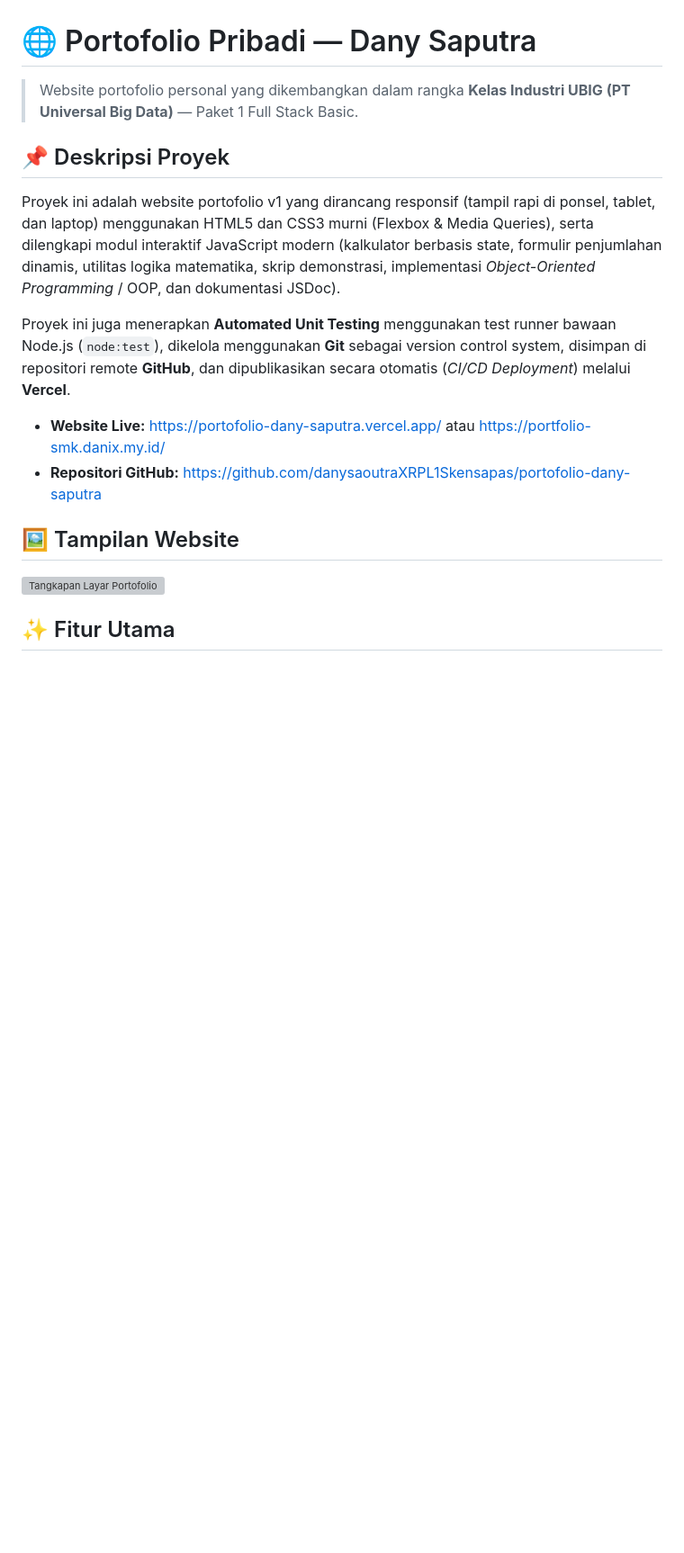
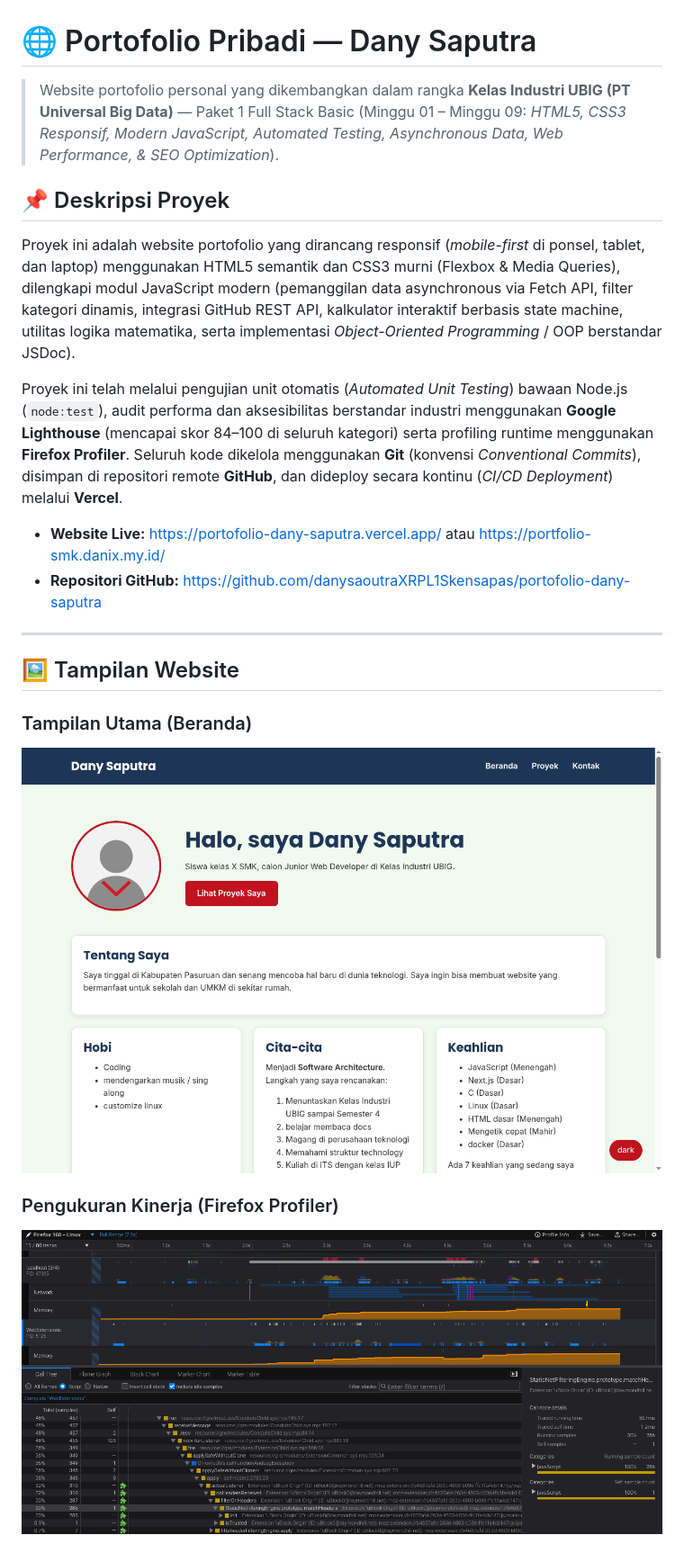
Before and after one commit to danysaoutraXRPL1Skensapas/portofolio-dany-saputra, a Markdown page: README.md, the part around one of its changes. Shown at 90% size. Drawn GitHub-style; pictures changed too: img/firefox-performance.png (added), img/profil-proyek.png (added); blank space fills up the shorter version; grey boxes are pictures that could not be loaded.

```diff
--- a/README.md
+++ b/README.md
@@ -1,19 +1,23 @@
 # 🌐 Portofolio Pribadi — Dany Saputra
 
-> Website portofolio personal yang dikembangkan dalam rangka **Kelas Industri UBIG (PT Universal Big Data)** — Paket 1 Full Stack Basic.
+> Website portofolio personal yang dikembangkan dalam rangka **Kelas Industri UBIG (PT Universal Big Data)** — Paket 1 Full Stack Basic (Minggu 01 – Minggu 09: *HTML5, CSS3 Responsif, Modern JavaScript, Automated Testing, Asynchronous Data, Web Performance, & SEO Optimization*).
 
 ## 📌 Deskripsi Proyek
 
-Proyek ini adalah website portofolio v1 yang dirancang responsif (tampil rapi di ponsel, tablet, dan laptop) menggunakan HTML5 dan CSS3 murni (Flexbox & Media Queries), serta dilengkapi modul interaktif JavaScript modern (kalkulator berbasis state, formulir penjumlahan dinamis, utilitas logika matematika, skrip demonstrasi, implementasi *Object-Oriented Programming* / OOP, dan dokumentasi JSDoc).
+Proyek ini adalah website portofolio yang dirancang responsif (*mobile-first* di ponsel, tablet, dan laptop) menggunakan HTML5 semantik dan CSS3 murni (Flexbox & Media Queries), dilengkapi modul JavaScript modern (pemanggilan data asynchronous via Fetch API, filter kategori dinamis, integrasi GitHub REST API, kalkulator interaktif berbasis state machine, utilitas logika matematika, serta implementasi *Object-Oriented Programming* / OOP berstandar JSDoc).
 
-Proyek ini juga menerapkan **Automated Unit Testing** menggunakan test runner bawaan Node.js (`node:test`), dikelola menggunakan **Git** sebagai version control system, disimpan di repositori remote **GitHub**, dan dipublikasikan secara otomatis (*CI/CD Deployment*) melalui **Vercel**.
+Proyek ini telah melalui pengujian unit otomatis (*Automated Unit Testing*) bawaan Node.js (`node:test`), audit performa dan aksesibilitas berstandar industri menggunakan **Google Lighthouse** (mencapai skor 84–100 di seluruh kategori) serta profiling runtime menggunakan **Firefox Profiler**. Seluruh kode dikelola menggunakan **Git** (konvensi *Conventional Commits*), disimpan di repositori remote **GitHub**, dan dideploy secara kontinu (*CI/CD Deployment*) melalui **Vercel**.
 
 * **Website Live:** <https://portofolio-dany-saputra.vercel.app/> atau <https://portfolio-smk.danix.my.id/>
 * **Repositori GitHub:** <https://github.com/danysaoutraXRPL1Skensapas/portofolio-dany-saputra>
 
+---
+
 ## 🖼️ Tampilan Website
 
+### Tampilan Utama (Beranda)
 ![Tangkapan Layar Portofolio](img/profil-proyek.png)
 
-## ✨ Fitur Utama
+### Pengukuran Kinerja (Firefox Profiler)
+![Pengukuran Kinerja Firefox Profiler](img/firefox-performance.png)
 
```
Also changed, not shown: other parts of README.md (+96 -30 lines), 8 other files.
